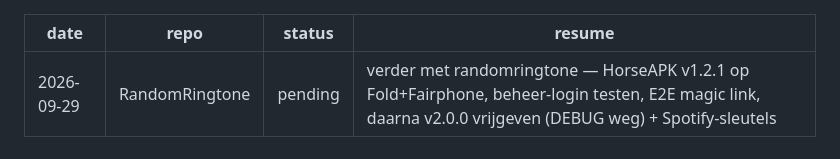
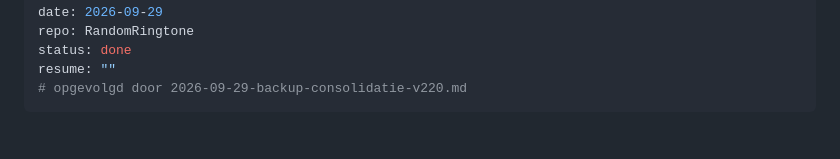
Before and after one commit to cpaglebbeek/RandomRingtone, a Markdown page: prompts/2026-09-29-v200-activatie-account-restore.md, the part around the change. Rendered like a GitHub page.

```diff
--- a/prompts/2026-09-29-v200-activatie-account-restore.md
+++ b/prompts/2026-09-29-v200-activatie-account-restore.md
@@ -1,8 +1,9 @@
 ---
 date: 2026-09-29
 repo: RandomRingtone
-status: pending
-resume: "verder met randomringtone — HorseAPK v1.2.1 op Fold+Fairphone, beheer-login testen, E2E magic link, daarna v2.0.0 vrijgeven (DEBUG weg) + Spotify-sleutels"
+status: done
+resume: ""
+# opgevolgd door 2026-09-29-backup-consolidatie-v220.md
 ---
 
 # Sessie 2026-09-29 — v2.0.0: Spotify-bron (ISRC→Deezer), activatie via magic link + HorseAPK, account-restore
```
Also changed, not shown: prompts/2026-09-29-backup-consolidatie-v220.md (+7 -0 lines).
